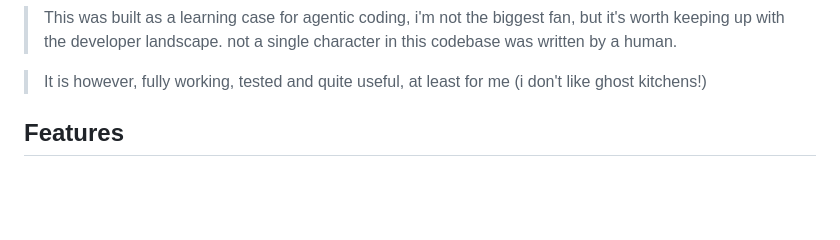
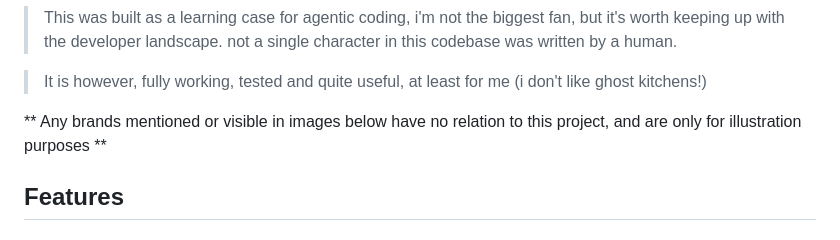
Before and after one commit to RemixHorse/Better-Roo-Extension, a Markdown page: README.md, the part around the change. Drawn GitHub-style; blank space fills up the shorter version.

```diff
--- a/README.md
+++ b/README.md
@@ -13,6 +13,8 @@ A Chrome and Firefox extension that replaces and enriches the UK Deliveroo resta
 > This was built as a learning case for agentic coding, i'm not the biggest fan, but it's worth keeping up with the developer landscape. not a single character in this codebase was written by a human.
 
 > It is however, fully working, tested and quite useful, at least for me (i don't like ghost kitchens!)
+
+** Any brands mentioned or visible in images below have no relation to this project, and are only for illustration purposes **
 
 ## Features
 
```
